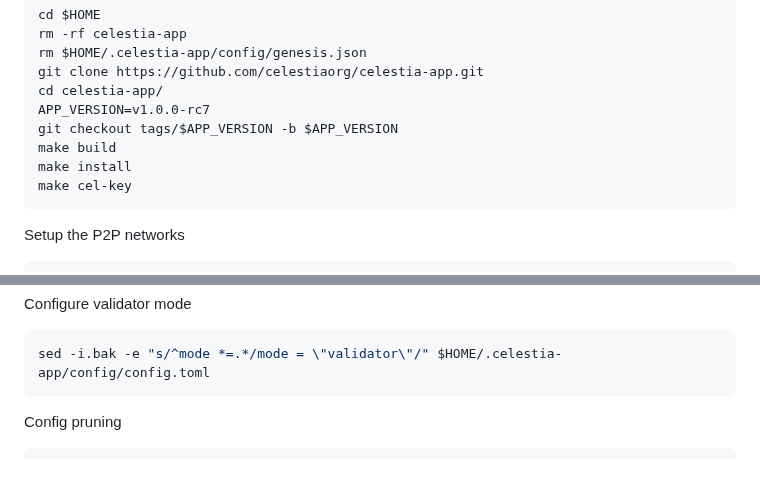
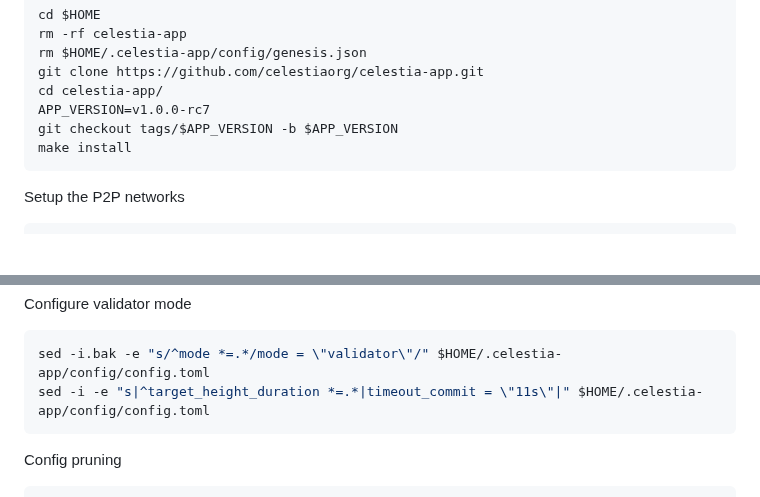
Before and after one commit to itrocket-team/testnet_guides, a Markdown page: celestia/README.md, 2 parts joined by grey strips. GitHub-like rendering; blank space fills up the shorter version.

Commit message:
Configure config file

````diff
--- a/celestia/README.md
+++ b/celestia/README.md
@@ -69,9 +69,7 @@ git clone https://github.com/celestiaorg/celestia-app.git
 cd celestia-app/
 APP_VERSION=v1.0.0-rc7
 git checkout tags/$APP_VERSION -b $APP_VERSION
-make build
 make install
-make cel-key
 ```
 Setup the P2P networks
 
@@ -128,6 +126,7 @@ s%^prometheus_listen_addr = \":26660\"%prometheus_listen_addr = \":${CELESTIA_PO
 Configure validator mode
 ```bash
 sed -i.bak -e "s/^mode *=.*/mode = \"validator\"/" $HOME/.celestia-app/config/config.toml
+sed -i -e "s|^target_height_duration *=.*|timeout_commit = \"11s\"|" $HOME/.celestia-app/config/config.toml
 ```
 
 Config pruning
````
